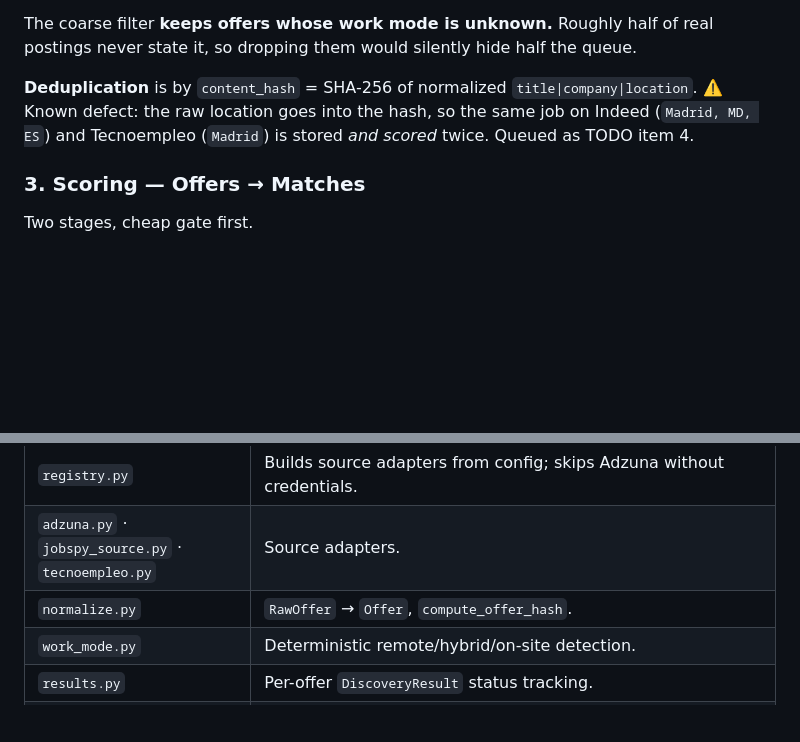
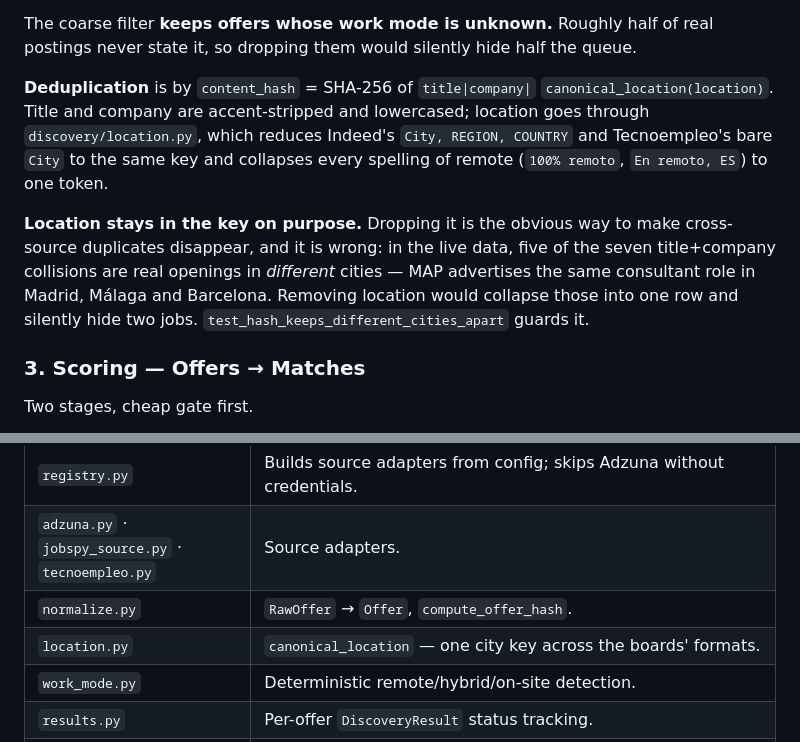
Before and after one commit to scuellaralmagro/agentic-job-engine, a Markdown page: README.md, 2 parts joined by grey strips. GitHub-like rendering; blank space fills up the shorter version.

```diff
--- a/README.md
+++ b/README.md
@@ -176,10 +176,18 @@ data.**
 The coarse filter **keeps offers whose work mode is unknown.** Roughly half of real
 postings never state it, so dropping them would silently hide half the queue.
 
-**Deduplication** is by `content_hash` = SHA-256 of normalized `title|company|location`.
-⚠️ Known defect: the raw location goes into the hash, so the same job on Indeed
-(`Madrid, MD, ES`) and Tecnoempleo (`Madrid`) is stored *and scored* twice. Queued as
-TODO item 4.
+**Deduplication** is by `content_hash` = SHA-256 of `title|company|`
+`canonical_location(location)`. Title and company are accent-stripped and lowercased;
+location goes through `discovery/location.py`, which reduces Indeed's
+`City, REGION, COUNTRY` and Tecnoempleo's bare `City` to the same key and collapses every
+spelling of remote (`100% remoto`, `En remoto, ES`) to one token.
+
+**Location stays in the key on purpose.** Dropping it is the obvious way to make
+cross-source duplicates disappear, and it is wrong: in the live data, five of the seven
+title+company collisions are real openings in *different* cities — MAP advertises the
+same consultant role in Madrid, Málaga and Barcelona. Removing location would collapse
+those into one row and silently hide two jobs.
+`test_hash_keeps_different_cities_apart` guards it.
 
 ### 3. Scoring — Offers → Matches
 
@@ -418,6 +426,7 @@ guard, and `POST /searches/{id}/run` passed no cap either, so "Run now" was unca
 | `registry.py` | Builds source adapters from config; skips Adzuna without credentials. |
 | `adzuna.py` · `jobspy_source.py` · `tecnoempleo.py` | Source adapters. |
 | `normalize.py` | `RawOffer` → `Offer`, `compute_offer_hash`. |
+| `location.py` | `canonical_location` — one city key across the boards' formats. |
 | `work_mode.py` | Deterministic remote/hybrid/on-site detection. |
 | `results.py` | Per-offer `DiscoveryResult` status tracking. |
 | `estimate.py` | Pre-run spend ceiling (a maximum, not a forecast). |
```
Also changed, not shown: TODO.md (+41 -4 lines).
